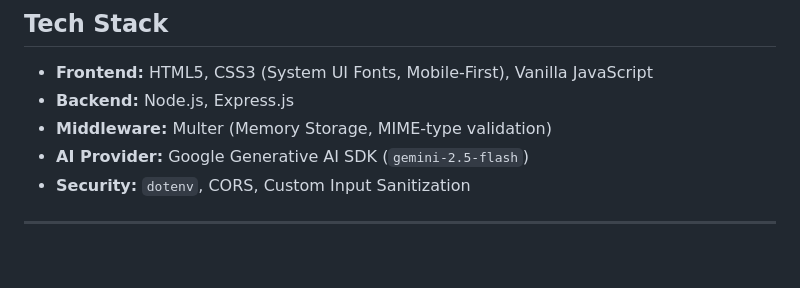
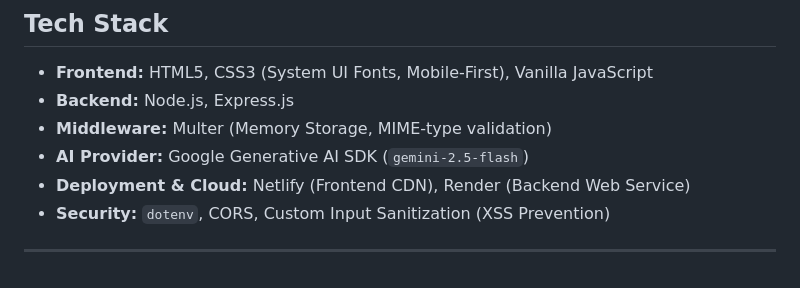
Before and after one commit to Shivam-hub976/AI-Cover-Letter-Generator, a Markdown page: README.md, the part around one of its changes. GitHub-like rendering.

```diff
--- a/README.md
+++ b/README.md
@@ -50,6 +50,7 @@ If we had forced the implementation of `pdf-parse`, the backend would be brittle
 - **Backend:** Node.js, Express.js
 - **Middleware:** Multer (Memory Storage, MIME-type validation)
 - **AI Provider:** Google Generative AI SDK (`gemini-2.5-flash`)
-- **Security:** `dotenv`, CORS, Custom Input Sanitization
+- **Deployment & Cloud:** Netlify (Frontend CDN), Render (Backend Web Service)
+- **Security:** `dotenv`, CORS, Custom Input Sanitization (XSS Prevention)
 
 ---
```
Also changed, not shown: other parts of README.md (+1 -1 lines).
